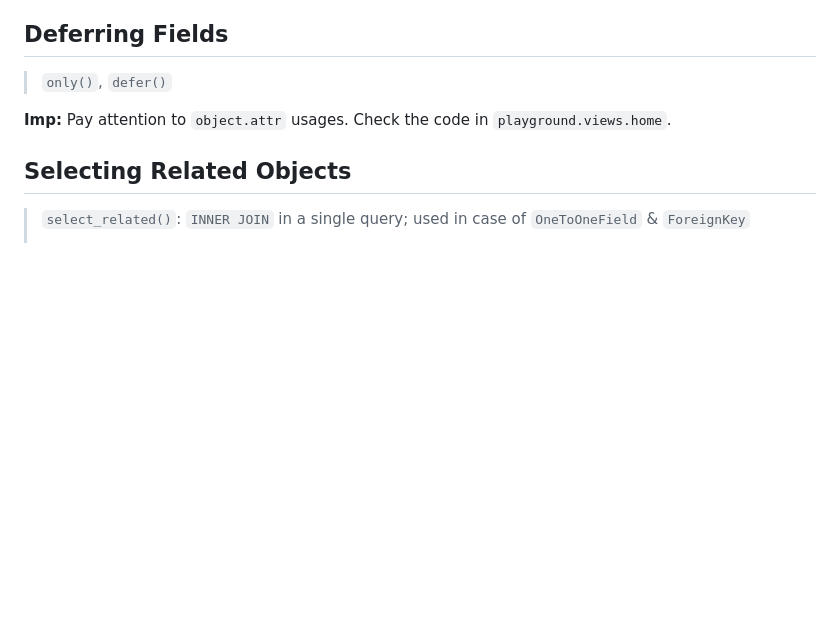
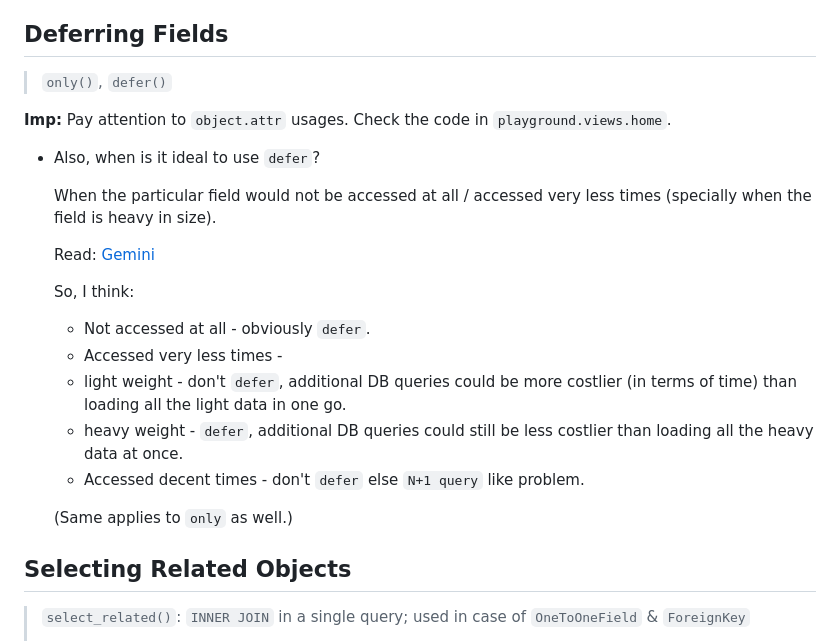
Before and after one commit to samyak1409/ultimate-django, a Markdown page: Notes/Part 1/4. Django ORM.md, the part around the change. Drawn GitHub-style; blank space fills up the shorter version.

Commit message:
minor adds in notes

```diff
--- a/Notes/Part 1/4. Django ORM.md
+++ b/Notes/Part 1/4. Django ORM.md
@@ -163,6 +163,22 @@ https://docs.djangoproject.com/en/5.2/ref/models/querysets/#values
 > `only()`, `defer()`
 
 **Imp:** Pay attention to `object.attr` usages. Check the code in `playground.views.home`.
+
+- Also, when is it ideal to use `defer`?
+
+  When the particular field would not be accessed at all / accessed very less times (specially when the field is heavy in size).
+
+  Read: [Gemini](https://g.co/gemini/share/59364713ce63)
+
+  So, I think:
+
+  - Not accessed at all - obviously `defer`.
+  - Accessed very less times -
+  - light weight - don't `defer`, additional DB queries could be more costlier (in terms of time) than loading all the light data in one go.
+  - heavy weight - `defer`, additional DB queries could still be less costlier than loading all the heavy data at once.
+  - Accessed decent times - don't `defer` else `N+1 query` like problem.
+
+  (Same applies to `only` as well.)
 
 ## Selecting Related Objects
 
```
Also changed, not shown: Notes/Part 1/1. Django Fundamentals.md (+2 -0 lines), Notes/Part 2/4. Django Authentication System.md (+2 -0 lines).
